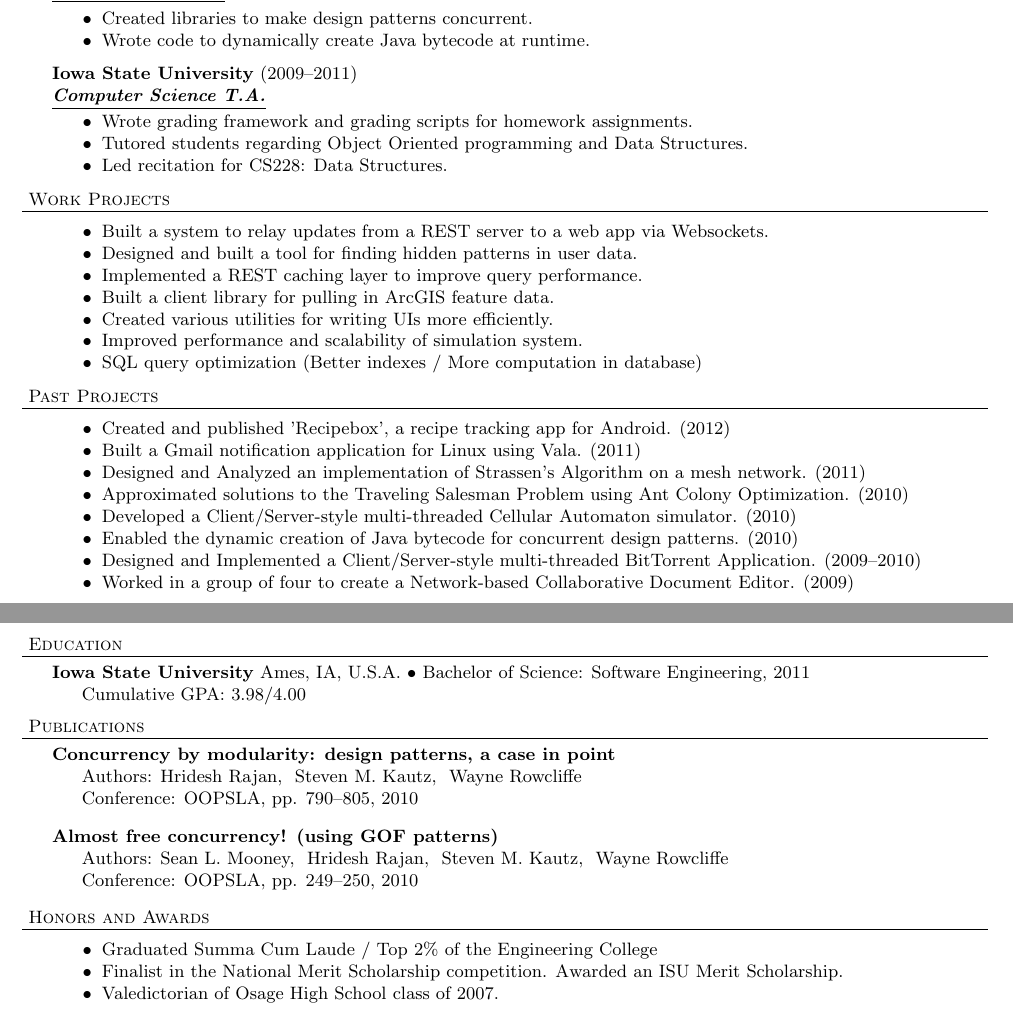
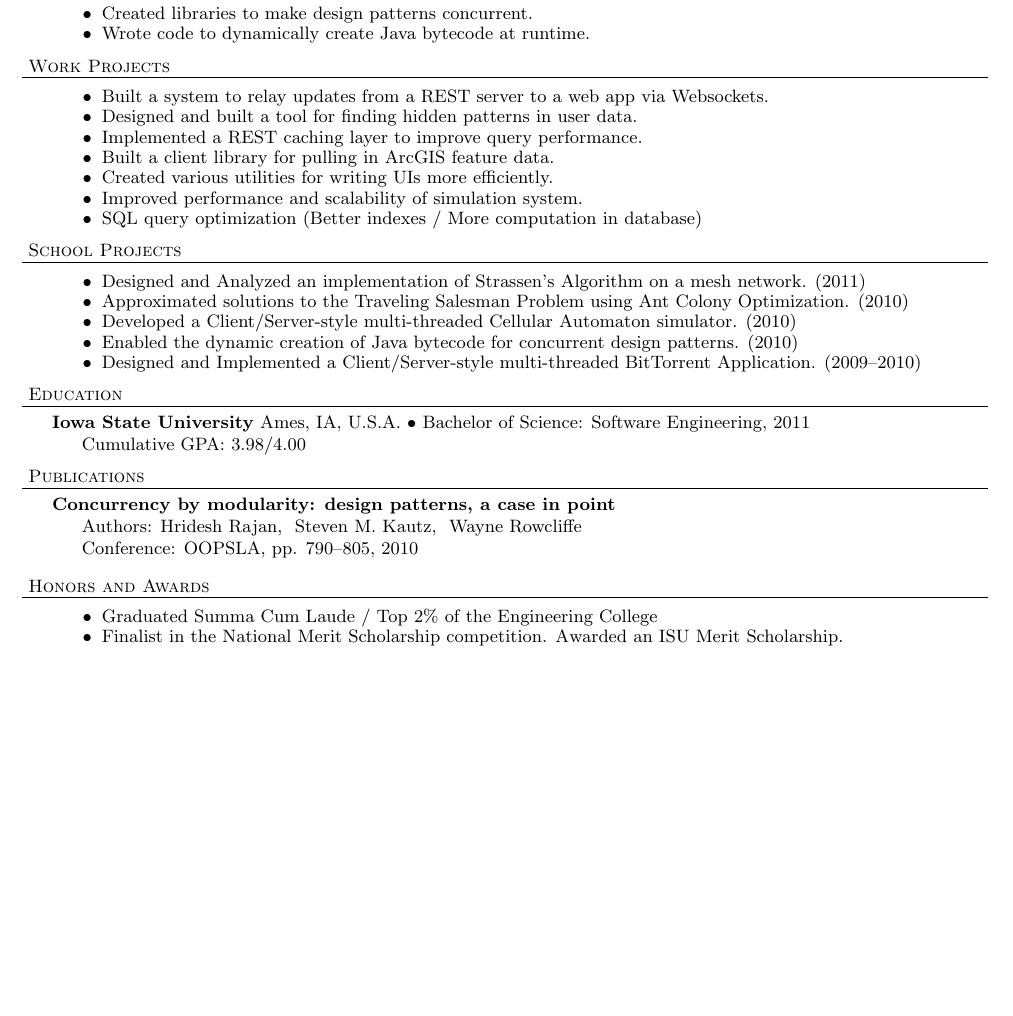
Before and after one commit to war1025/resume, a LaTeX CV (resume.tex): two parts of pages 1 and 2 of 2 before the commit and part of the page after it, the two joined at a grey line, cut so that both start at the same text, the shorter picture padded with empty space. Compiled offline with pdfLaTeX.

Commit message:
Updates to fit on one page

```diff
--- a/resume.tex
+++ b/resume.tex
@@ -128,12 +128,6 @@
 			\item{Wrote code to dynamically create Java bytecode at runtime.}
 		\end{achievements}
 
-	\employer{Iowa State University}{2009--2011}{Computer Science T.A.}
-		\begin{achievements}
-			\item{Wrote grading framework and grading scripts for homework assignments.}
-			\item{Tutored students regarding Object Oriented programming and Data Structures.}
-			\item{Led recitation for CS228: Data Structures.}
-		\end{achievements}
 
 \header{Work Projects}
 
@@ -147,17 +141,14 @@
       \item{SQL query optimization (Better indexes / More computation in database)}
    \end{achievements}
 
-\header{Past Projects}
+\header{School Projects}
 
    \begin{achievements}
-       \item{Created and published 'Recipebox', a recipe tracking app for Android. (2012)}
-       \item{Built a Gmail notification application for Linux using Vala. (2011)}
        \item{Designed and Analyzed an implementation of Strassen's Algorithm on a mesh network. (2011)}
        \item{Approximated solutions to the Traveling Salesman Problem using Ant Colony Optimization. (2010)}
        \item{Developed a Client/Server-style multi-threaded Cellular Automaton simulator. (2010)}
        \item{Enabled the dynamic creation of Java bytecode for concurrent design patterns. (2010)}
        \item{Designed and Implemented a Client/Server-style multi-threaded BitTorrent Application. (2009--2010)}
-       \item{Worked in a group of four to create a Network-based Collaborative Document Editor. (2009)}
    \end{achievements}
 
 
@@ -170,8 +161,6 @@
 
    \paper{Concurrency by modularity: design patterns, a case in point}{Hridesh Rajan,~ Steven M. Kautz,~ Wayne Rowcliffe}
       {Conference: OOPSLA}{pp. 790--805}{2010}
-   \paper{Almost free concurrency! (using GOF patterns)}{Sean L. Mooney,~ Hridesh Rajan,~ Steven M. Kautz,~ Wayne Rowcliffe}
-      {Conference: OOPSLA}{pp. 249--250}{2010}
 
 
 \header{Honors and Awards}
@@ -179,7 +168,6 @@
 	\begin{achievements}
 		\item{Graduated Summa Cum Laude / Top 2\% of the Engineering College}
 		\item{Finalist in the National Merit Scholarship competition. Awarded an ISU Merit Scholarship.}
-		\item{Valedictorian of Osage High School class of 2007.}
 	\end{achievements}
 
 \end{document}
```
Also changed, not shown: resume.pdf.
